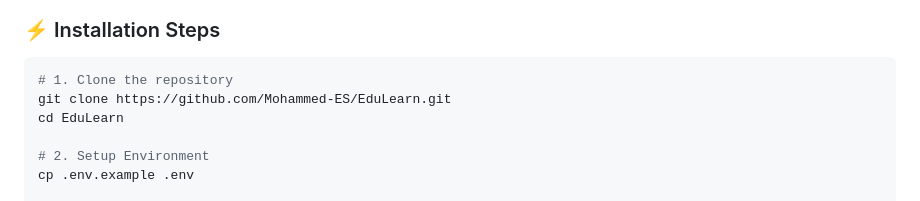
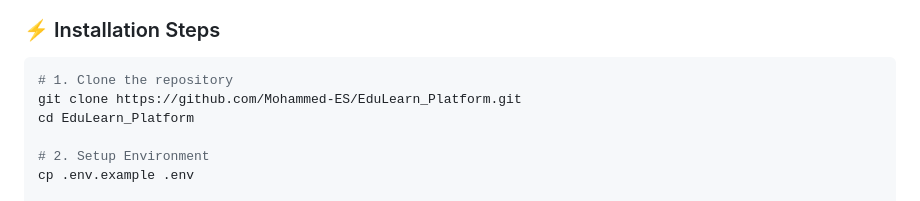
Before and after one commit to Mohammed-ES/EduLearn_Platform, a Markdown page: README.md, the part around one of its changes. Rendered like a GitHub page.

Commit message:
Fix: Correction des liens des captures d'écran pour pointer vers EduLearn_Platform

````diff
--- a/README.md
+++ b/README.md
@@ -256,8 +256,8 @@
 
 ```bash
 # 1. Clone the repository
-git clone https://github.com/Mohammed-ES/EduLearn.git
-cd EduLearn
+git clone https://github.com/Mohammed-ES/EduLearn_Platform.git
+cd EduLearn_Platform
 
 # 2. Setup Environment
 cp .env.example .env
````
Also changed, not shown: other parts of README.md (+25 -25 lines).
